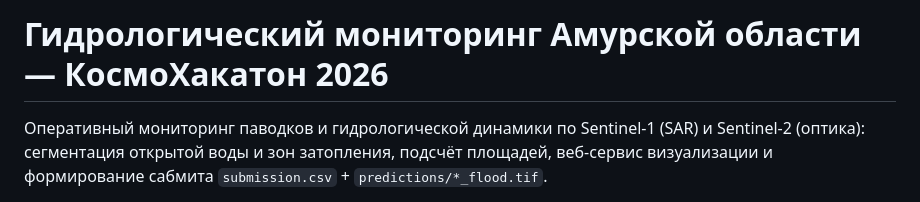
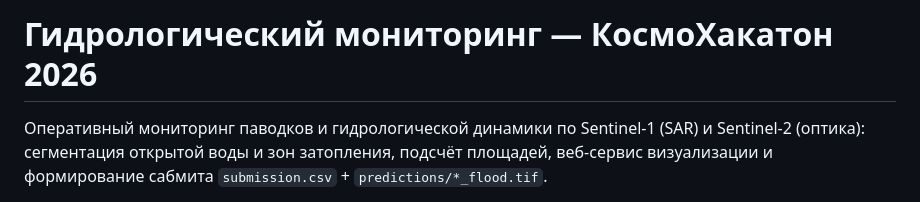
Before and after one commit to Razor-Z-Pi/HacakatonTaskMonitoringOfHydrologicalActivity, a Markdown page: README.md, the part around the change. Drawn GitHub-style.

Commit message:
Update project title in README.md

```diff
--- a/README.md
+++ b/README.md
@@ -1,4 +1,4 @@
-# Гидрологический мониторинг Амурской области — КосмоХакатон 2026
+# Гидрологический мониторинг — КосмоХакатон 2026
 
 Оперативный мониторинг паводков и гидрологической динамики по Sentinel-1 (SAR) и
 Sentinel-2 (оптика): сегментация открытой воды и зон затопления, подсчёт площадей,
```
